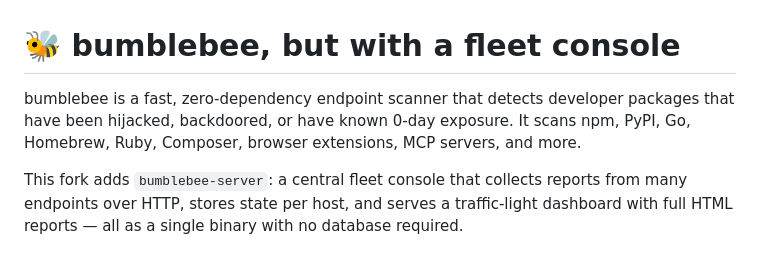
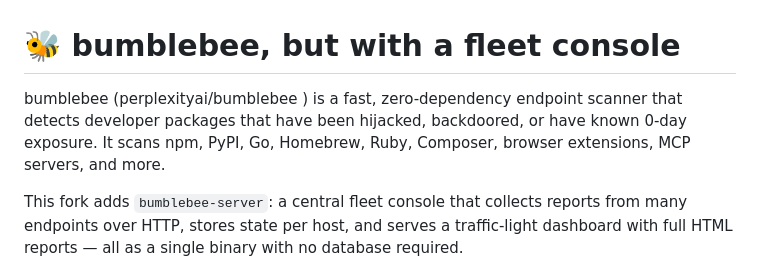
Before and after one commit to CISOeynu/HumBees, a Markdown page: README.md, the part around the change. Rendered like a GitHub page.

Commit message:
Add repository reference for bumblebee
Updated README to include repository reference for bumblebee.

```diff
--- a/README.md
+++ b/README.md
@@ -1,6 +1,6 @@
 # 🐝 bumblebee, but with a fleet console
 
-bumblebee is a fast, zero-dependency endpoint scanner that detects developer packages that have been hijacked, backdoored, or have known 0-day exposure. It scans npm, PyPI, Go, Homebrew, Ruby, Composer, browser extensions, MCP servers, and more.
+bumblebee (perplexityai/bumblebee ) is a fast, zero-dependency endpoint scanner that detects developer packages that have been hijacked, backdoored, or have known 0-day exposure. It scans npm, PyPI, Go, Homebrew, Ruby, Composer, browser extensions, MCP servers, and more.
 
 This fork adds `bumblebee-server`: a central fleet console that collects reports from many endpoints over HTTP, stores state per host, and serves a traffic-light dashboard with full HTML reports — all as a single binary with no database required.
 
```
